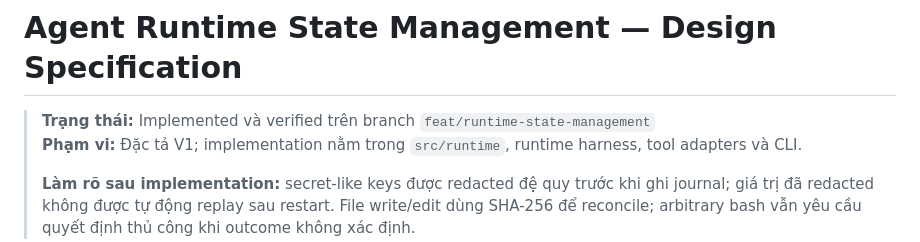
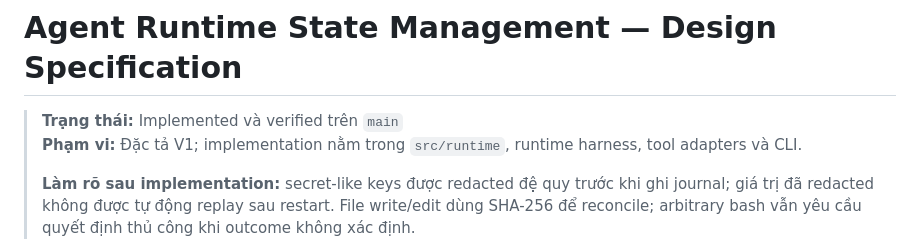
Before and after one commit to SangDinhVan/coding-agent, a Markdown page: docs/agent_runtime_state_management_design.md, the part around the change. GitHub-like rendering.

Commit message:
docs: mark runtime state management merged

```diff
--- a/docs/agent_runtime_state_management_design.md
+++ b/docs/agent_runtime_state_management_design.md
@@ -1,6 +1,6 @@
 # Agent Runtime State Management — Design Specification
 
-> **Trạng thái:** Implemented và verified trên branch `feat/runtime-state-management`
+> **Trạng thái:** Implemented và verified trên `main`
 > **Phạm vi:** Đặc tả V1; implementation nằm trong `src/runtime`, runtime harness, tool adapters và CLI.
 >
 > **Làm rõ sau implementation:** secret-like keys được redacted đệ quy trước khi ghi journal; giá trị đã redacted không được tự động replay sau restart. File write/edit dùng SHA-256 để reconcile; arbitrary bash vẫn yêu cầu quyết định thủ công khi outcome không xác định.
```
